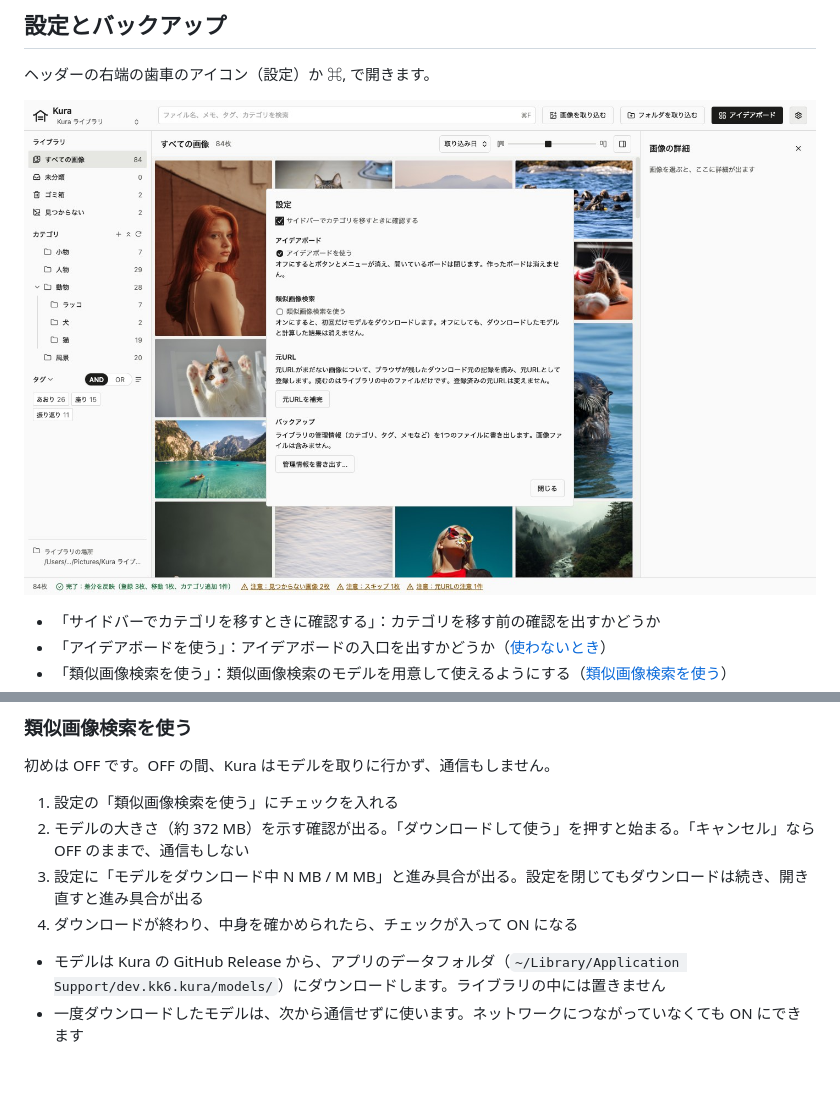
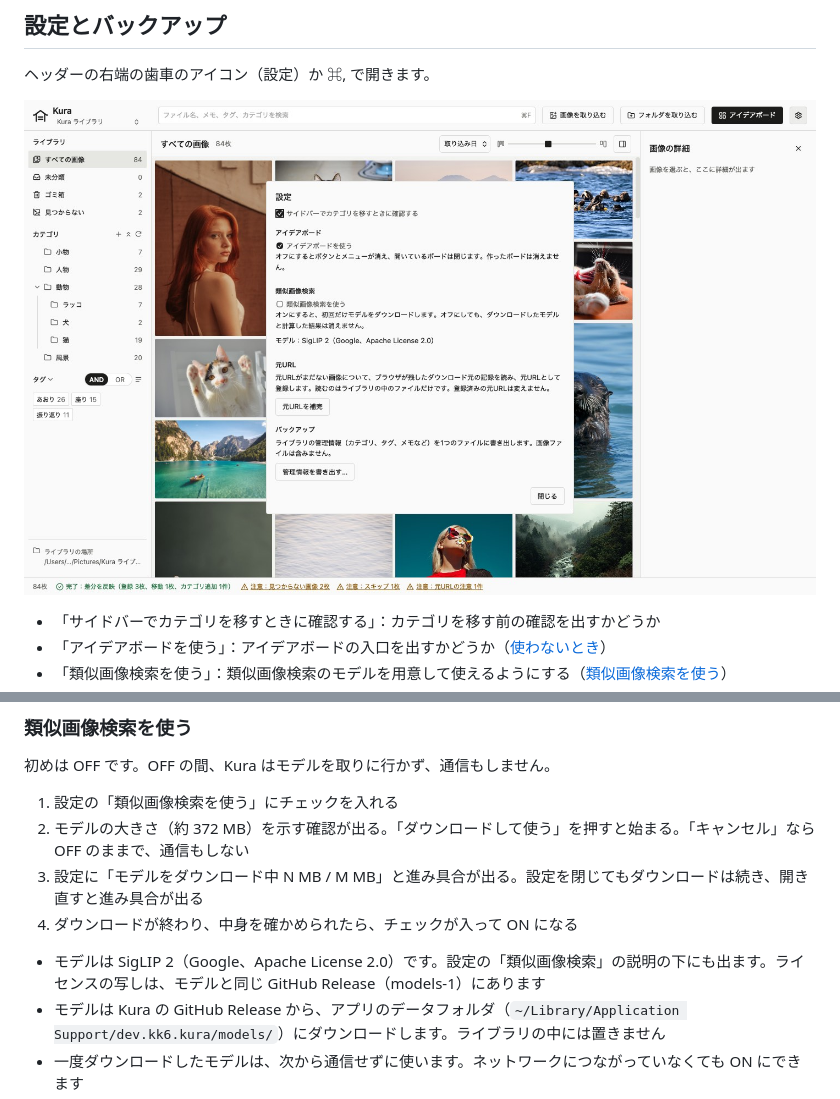
Before and after one commit to kk6/kura, a Markdown page: docs/user-guide.md, 2 parts joined by grey strips. GitHub-like rendering; pictures changed too: docs/images/settings.jpg; blank space fills up the shorter version.

```diff
--- a/docs/user-guide.md
+++ b/docs/user-guide.md
@@ -678,6 +678,7 @@ Kura はフォルダの変更を常時監視していません。Kura を開い
 3. 設定に「モデルをダウンロード中 N MB / M MB」と進み具合が出る。設定を閉じてもダウンロードは続き、開き直すと進み具合が出る
 4. ダウンロードが終わり、中身を確かめられたら、チェックが入って ON になる
 
+- モデルは SigLIP 2（Google、Apache License 2.0）です。設定の「類似画像検索」の説明の下にも出ます。ライセンスの写しは、モデルと同じ GitHub Release（models-1）にあります
 - モデルは Kura の GitHub Release から、アプリのデータフォルダ（`~/Library/Application Support/dev.kk6.kura/models/`）にダウンロードします。ライブラリの中には置きません
 - 一度ダウンロードしたモデルは、次から通信せずに使います。ネットワークにつながっていなくても ON にできます
 - ダウンロードが失敗したとき（ネットワークにつながっていない、途中で切れた、中身が正しくないなど）は、エラーと「再試行」が出て、OFF のままになります。途中まで書いたファイルは消します。「再試行」は最初からダウンロードし直します
```
Also changed, not shown: README.md (+2 -0 lines), 1 other file.
